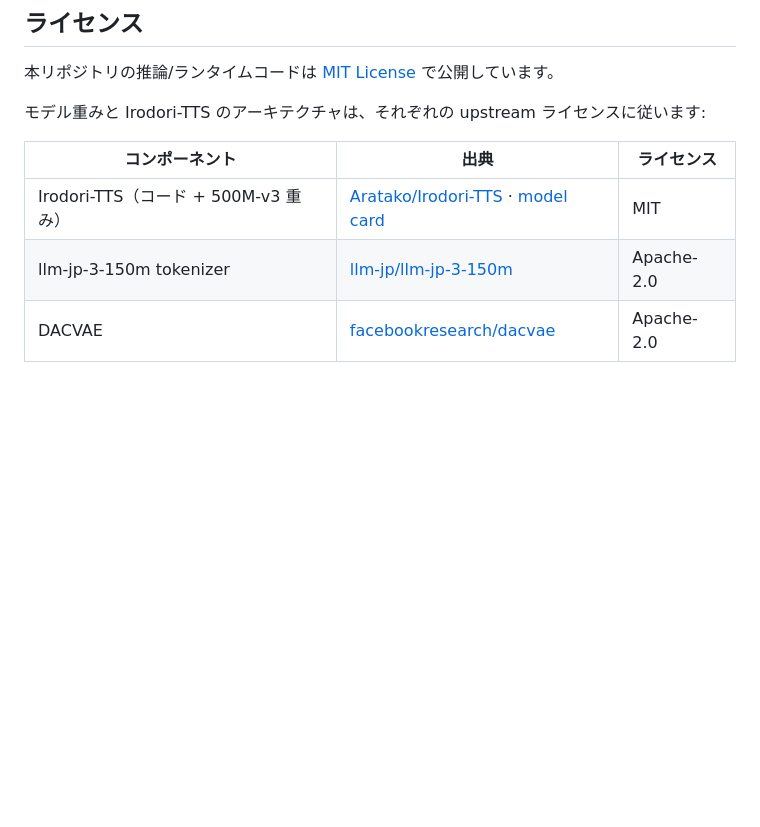
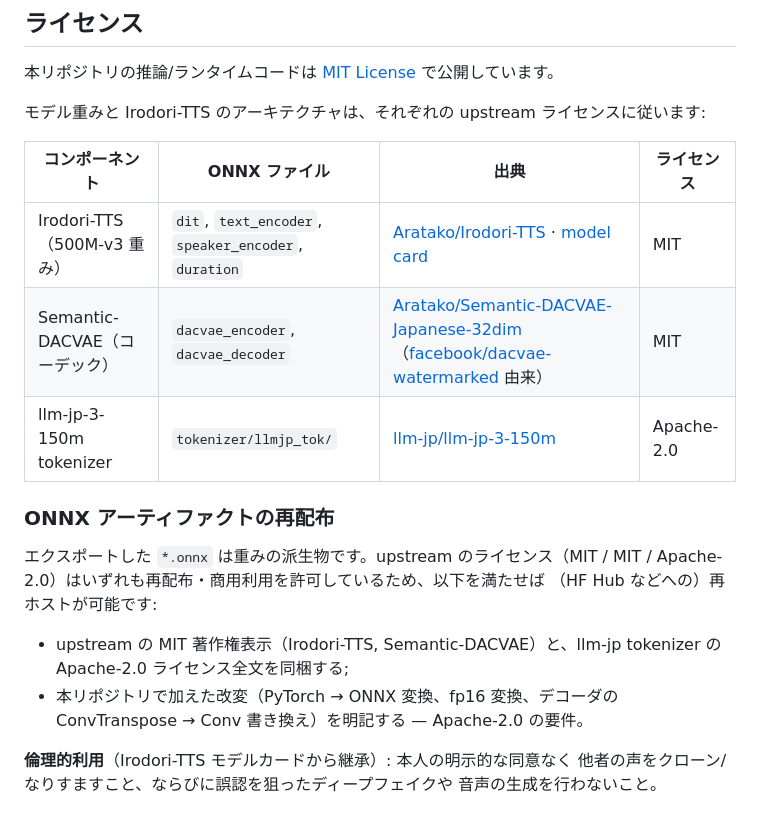
Before and after one commit to ngc-shj/irodori-tts-webgpu, a Markdown page: README.ja.md, the part around the change. GitHub-like rendering; blank space fills up the shorter version.

```diff
--- a/README.ja.md
+++ b/README.ja.md
@@ -268,8 +268,23 @@ reshape/transpose/reshape の pixel-shuffle）。4層すべてが `kernel = 2·s
 
 モデル重みと Irodori-TTS のアーキテクチャは、それぞれの upstream ライセンスに従います:
 
-| コンポーネント | 出典 | ライセンス |
-| --- | --- | --- |
-| Irodori-TTS（コード + 500M-v3 重み） | [Aratako/Irodori-TTS](https://github.com/Aratako/Irodori-TTS) · [model card](https://huggingface.co/Aratako/Irodori-TTS-500M-v3) | MIT |
-| llm-jp-3-150m tokenizer | [llm-jp/llm-jp-3-150m](https://huggingface.co/llm-jp/llm-jp-3-150m) | Apache-2.0 |
-| DACVAE | [facebookresearch/dacvae](https://github.com/facebookresearch/dacvae) | Apache-2.0 |
+| コンポーネント | ONNX ファイル | 出典 | ライセンス |
+| --- | --- | --- | --- |
+| Irodori-TTS（500M-v3 重み） | `dit`, `text_encoder`, `speaker_encoder`, `duration` | [Aratako/Irodori-TTS](https://github.com/Aratako/Irodori-TTS) · [model card](https://huggingface.co/Aratako/Irodori-TTS-500M-v3) | MIT |
+| Semantic-DACVAE（コーデック） | `dacvae_encoder`, `dacvae_decoder` | [Aratako/Semantic-DACVAE-Japanese-32dim](https://huggingface.co/Aratako/Semantic-DACVAE-Japanese-32dim)（[facebook/dacvae-watermarked](https://huggingface.co/facebook/dacvae-watermarked) 由来） | MIT |
+| llm-jp-3-150m tokenizer | `tokenizer/llmjp_tok/` | [llm-jp/llm-jp-3-150m](https://huggingface.co/llm-jp/llm-jp-3-150m) | Apache-2.0 |
+
+### ONNX アーティファクトの再配布
+
+エクスポートした `*.onnx` は重みの派生物です。upstream のライセンス（MIT /
+MIT / Apache-2.0）はいずれも再配布・商用利用を許可しているため、以下を満たせば
+（HF Hub などへの）再ホストが可能です:
+
+- upstream の MIT 著作権表示（Irodori-TTS, Semantic-DACVAE）と、llm-jp
+  tokenizer の Apache-2.0 ライセンス全文を同梱する;
+- 本リポジトリで加えた改変（PyTorch → ONNX 変換、fp16 変換、デコーダの
+  ConvTranspose → Conv 書き換え）を明記する — Apache-2.0 の要件。
+
+**倫理的利用**（Irodori-TTS モデルカードから継承）: 本人の明示的な同意なく
+他者の声をクローン/なりすますこと、ならびに誤認を狙ったディープフェイクや
+音声の生成を行わないこと。
```
Also changed, not shown: README.md (+20 -5 lines).
